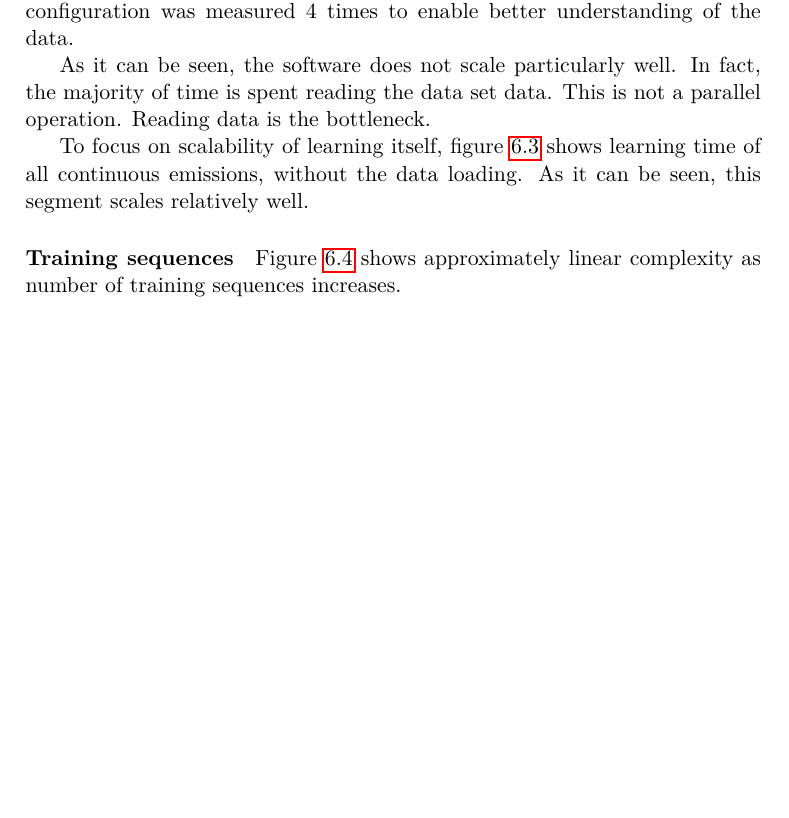
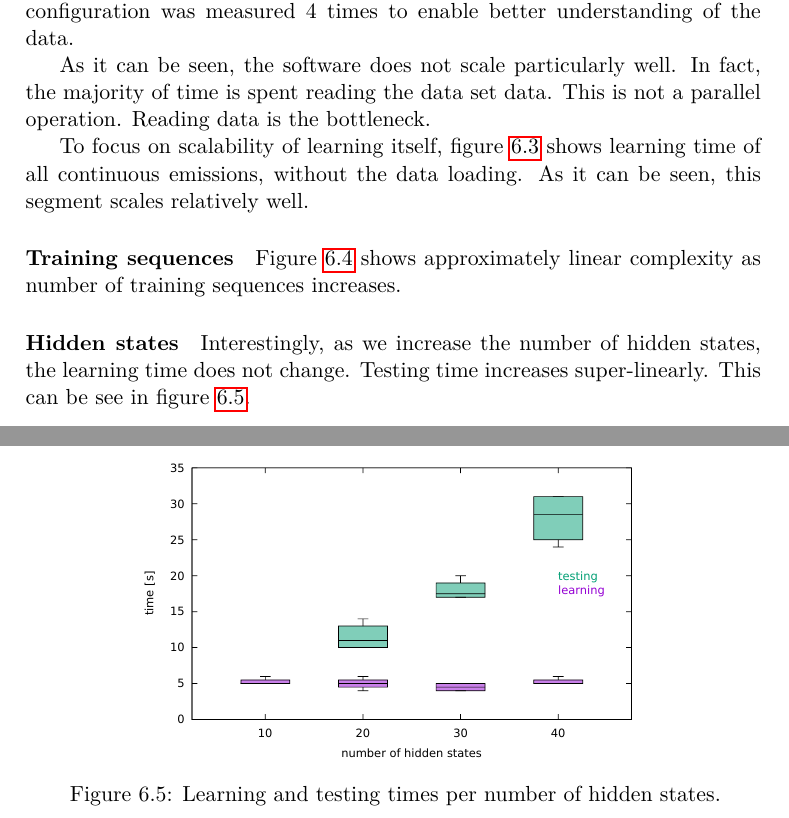
Before and after one commit to lucivpav/bachelors-thesis, a LaTeX thesis (Pavel Lučivňák BP.tex): part of page 51 of 59 before the commit and two parts of pages 51 and 52 of 59 after it, the two joined at a grey line, cut so that both start at the same text, the shorter picture padded with empty space. The pictures show the PDF file Pavel Lučivňák BP.pdf that the author committed with the source.

Commit message:
add hidden states performance

```diff
--- a/Pavel Lučivňák BP.tex
+++ b/Pavel Lučivňák BP.tex
@@ -955,6 +955,17 @@ Figure \ref{fig:learning_set_learning_time} shows approximately linear complexit
  	\label{fig:learning_set_learning_time}
 \end{figure}
 
+\paragraph{Hidden states}
+
+Interestingly, as we increase the number of hidden states, the learning time does not change. Testing time increases super-linearly. This can be see in figure \ref{fig:hidden_states_learning_testing_time}.
+
+\begin{figure}
+	\centering
+ 	\includegraphics[width=0.7\textwidth]{hidden_states_learning_testing_time}
+ 	\caption{Learning and testing times per number of hidden states.}
+ 	\label{fig:hidden_states_learning_testing_time}
+\end{figure}
+
 \begin{conclusion}
 	%sem napište závěr Vaší práce
 \end{conclusion}
```
Also changed, not shown: hidden_states_learning_time.csv (added, +6 -0 lines), hidden_states_testing_time.csv (added, +6 -0 lines), Pavel Lučivňák BP.pdf, hidden_states_learning_testing_time.pdf (added), 1 other file.
